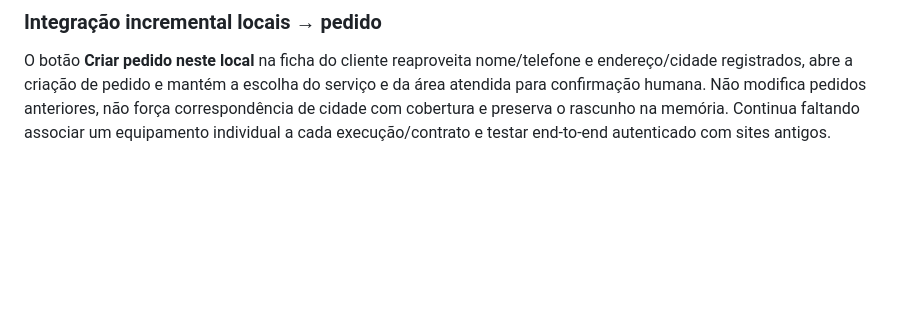
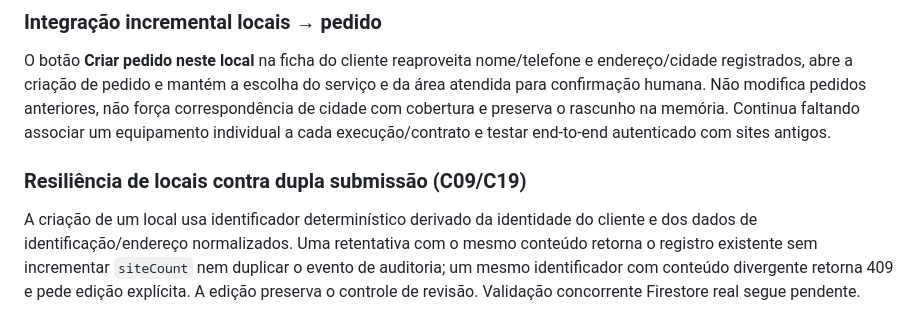
Before and after one commit to prdanielcunha/nestlocal, a Markdown page: docs/PREMIUM_IMPLEMENTATION_TRACKER_2026-10-15.md, the part around the change. Drawn GitHub-style; blank space fills up the shorter version.

Commit message:
docs: site creation idempotency, duplicate-prevention and remaining integration gate

```diff
--- a/docs/PREMIUM_IMPLEMENTATION_TRACKER_2026-10-15.md
+++ b/docs/PREMIUM_IMPLEMENTATION_TRACKER_2026-10-15.md
@@ -132,3 +132,7 @@ Não declarar push real em segundo plano, envio oficial pelo Connect, sincroniza
 ### Integração incremental locais → pedido
 
 O botão **Criar pedido neste local** na ficha do cliente reaproveita nome/telefone e endereço/cidade registrados, abre a criação de pedido e mantém a escolha do serviço e da área atendida para confirmação humana. Não modifica pedidos anteriores, não força correspondência de cidade com cobertura e preserva o rascunho na memória. Continua faltando associar um equipamento individual a cada execução/contrato e testar end-to-end autenticado com sites antigos.
+
+### Resiliência de locais contra dupla submissão (C09/C19)
+
+A criação de um local usa identificador determinístico derivado da identidade do cliente e dos dados de identificação/endereço normalizados. Uma retentativa com o mesmo conteúdo retorna o registro existente sem incrementar `siteCount` nem duplicar o evento de auditoria; um mesmo identificador com conteúdo divergente retorna 409 e pede edição explícita. A edição preserva o controle de revisão. Validação concorrente Firestore real segue pendente.
```
